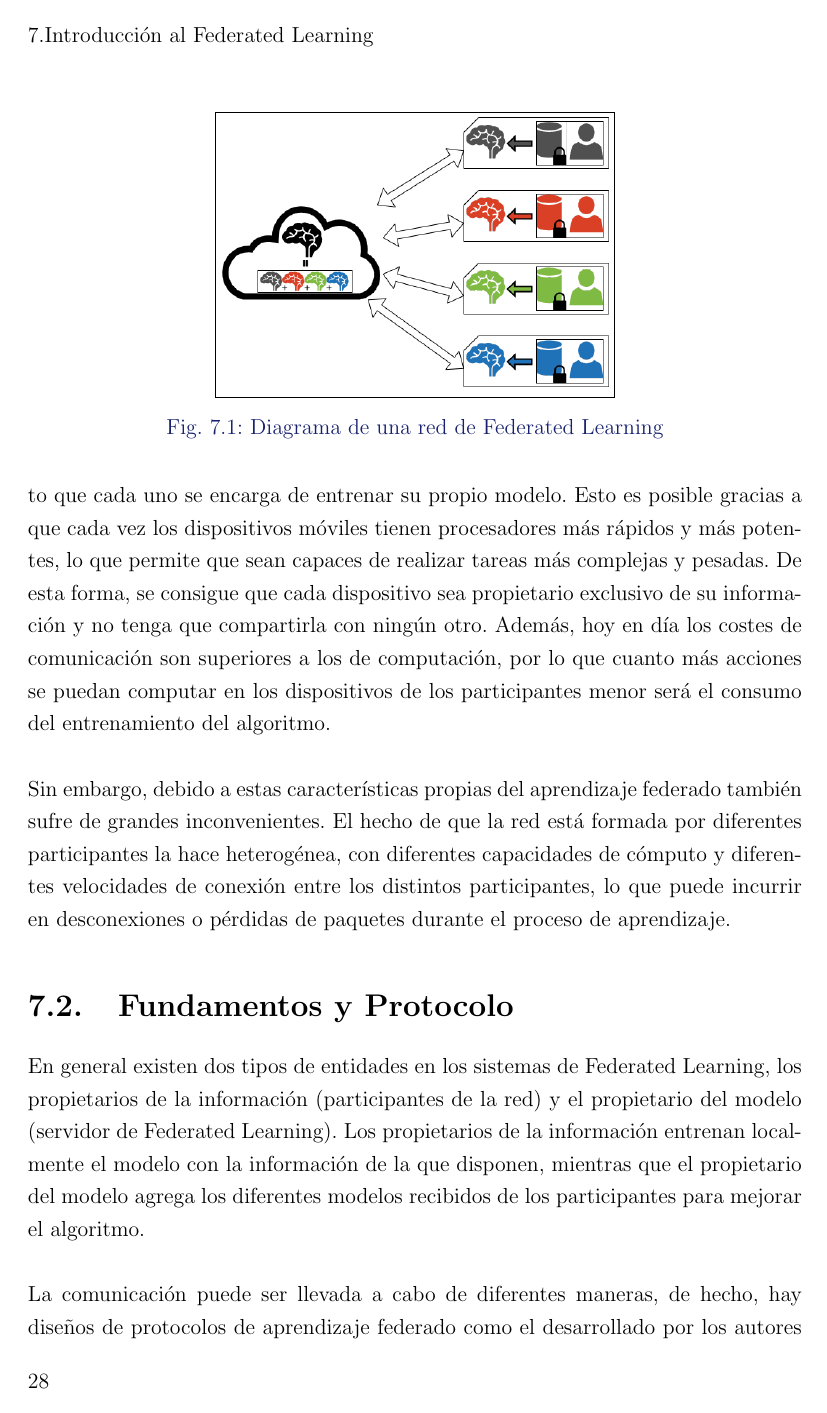
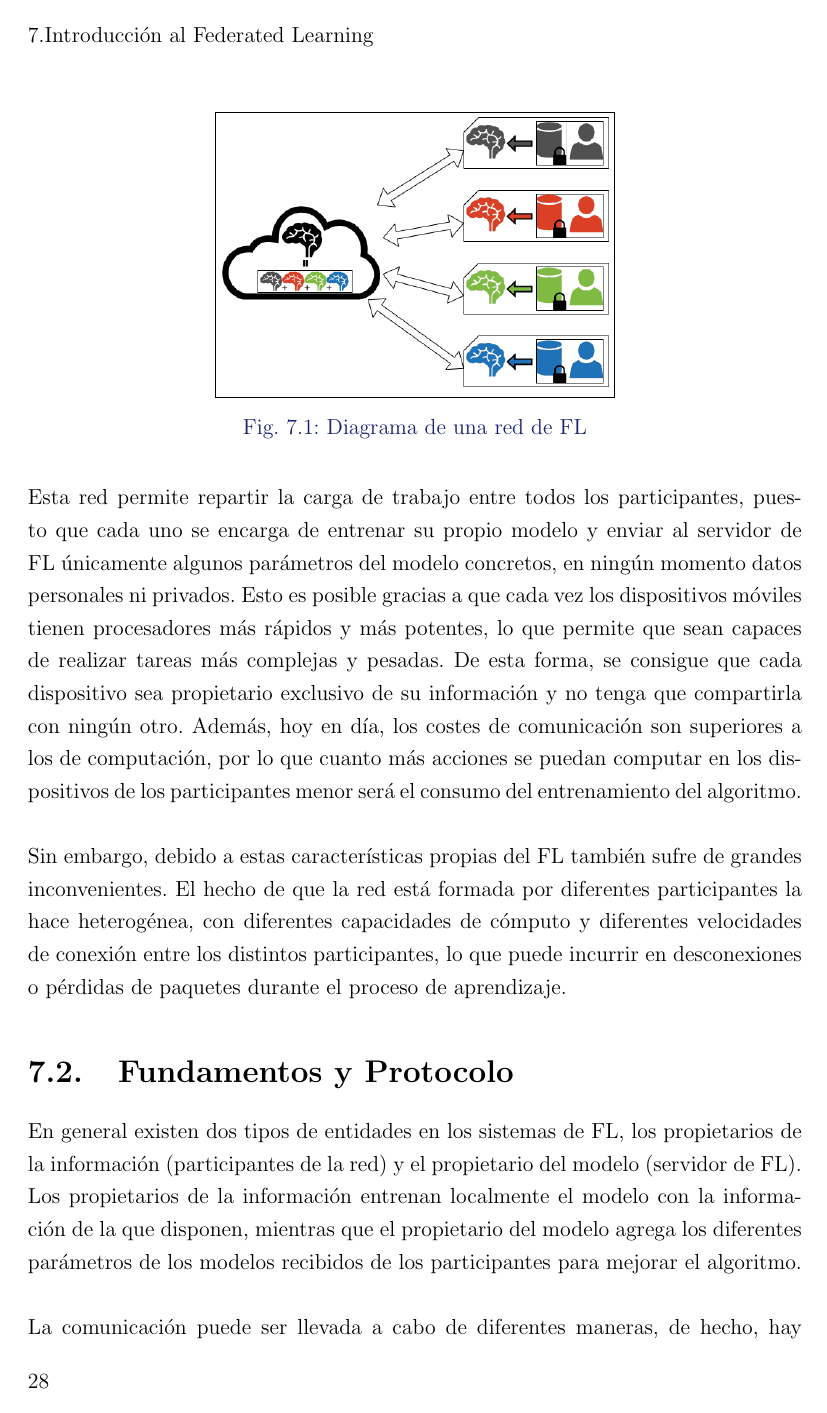
Before and after one commit to Ibaii99/PFG_MEMORIA, a LaTeX book (MAIN.tex, which reads Capitulos/7.IntroduccionFedLearn.tex): page 38 of 122. Compiled offline with pdfLaTeX; an older LaTeX class or package is replaced by its successor.

Commit message:
fix(): repasado

```diff
--- a/Capitulos/7.IntroduccionFedLearn.tex
+++ b/Capitulos/7.IntroduccionFedLearn.tex
@@ -10,18 +9,18 @@ Al contrario del aprendizaje automático convencional que reúne toda la informa
-\begin{figure}[thbp]
+Al contrario del ML convencional, que reúne toda la información en un mismo dispositivo, el FL busca entrenar un algoritmo en cada uno de los dispositivos que participen en la red, para luego combinarlos y conseguir un modelo de aprendizaje robusto. Los dispositivos que forman parte de esta red son denominados participantes y todos ellos forman la denominada como red de aprendizaje colaborativo. En esta red, todos aprenden de todos sin necesidad de compartir su información, consiguiendo mejorar la precisión y eficacia del algoritmo.
+\begin{figure}[H]
     \centering
     \fbox{\includegraphics[width=0.5\textwidth]{Figuras/FedLeaConcept.png}}
-    \caption{Diagrama de una red de Federated Learning}
+    \caption{Diagrama de una red de FL}
     \label{fig:FedLearArquitectura}
 \end{figure}
+Esta red permite repartir la carga de trabajo entre todos los participantes, puesto que cada uno se encarga de entrenar su propio modelo y enviar al servidor de FL únicamente algunos parámetros del modelo concretos, en ningún momento datos personales ni privados. Esto es posible gracias a que cada vez los dispositivos móviles tienen procesadores más rápidos y más potentes, lo que permite que sean capaces de realizar tareas más complejas y pesadas. De esta forma, se consigue que cada dispositivo sea propietario exclusivo de su información y no tenga que compartirla con ningún otro. Además, hoy en día, los costes de comunicación son superiores a los de computación, por lo que cuanto más acciones se puedan computar en los dispositivos de los participantes menor será el consumo del entrenamiento del algoritmo.
 \\ \\
-Esta red permite repartir la carga de trabajo entre todos los participantes, puesto que cada uno se encarga de entrenar su propio modelo. Esto es posible gracias a que cada vez los dispositivos móviles tienen procesadores más rápidos y más potentes, lo que permite que sean capaces de realizar tareas más complejas y pesadas. De esta forma, se consigue que cada dispositivo sea propietario exclusivo de su información y no tenga que compartirla con ningún otro. Además, hoy en día los costes de comunicación son superiores a los de computación, por lo que cuanto más acciones se puedan computar en los dispositivos de los participantes menor será el consumo del entrenamiento del algoritmo.
-\\ \\
-Sin embargo, debido a estas características propias del aprendizaje federado también sufre de grandes inconvenientes. El hecho de que la red está formada por diferentes participantes la hace heterogénea, con diferentes capacidades de cómputo y diferentes velocidades de conexión entre los distintos participantes, lo que puede incurrir en desconexiones o pérdidas de paquetes durante el proceso de aprendizaje.
+Sin embargo, debido a estas características propias del FL también sufre de grandes inconvenientes. El hecho de que la red está formada por diferentes participantes la hace heterogénea, con diferentes capacidades de cómputo y diferentes velocidades de conexión entre los distintos participantes, lo que puede incurrir en desconexiones o pérdidas de paquetes durante el proceso de aprendizaje.
 
 \section{Fundamentos y Protocolo}
-En general existen dos tipos de entidades en los sistemas de Federated Learning, los propietarios de la información (participantes de la red) y el propietario del modelo (servidor de Federated Learning). Los propietarios de la información entrenan localmente el modelo con la información de la que disponen, mientras que el propietario del modelo agrega los diferentes modelos recibidos de los participantes para mejorar el algoritmo.
+En general existen dos tipos de entidades en los sistemas de FL, los propietarios de la información (participantes de la red) y el propietario del modelo (servidor de FL). Los propietarios de la información entrenan localmente el modelo con la información de la que disponen, mientras que el propietario del modelo agrega los diferentes parámetros de los modelos recibidos de los participantes para mejorar el algoritmo.
 \\ \\
-La comunicación puede ser llevada a cabo de diferentes maneras, de hecho, hay diseños de protocolos de aprendizaje federado como el desarrollado por los autores del trabajo \autocite{bonawitzFederatedLearningScale2019}, que lo dividen en 3 fases:
+La comunicación puede ser llevada a cabo de diferentes maneras, de hecho, hay diseños de protocolos de FL como el desarrollado por los autores del trabajo \autocite{bonawitzFederatedLearningScale2019}, que lo dividen en 3 fases:
 
 \begin{itemize}
     \item Selección de los participantes: El servidor elige un grupo de dispositivos conectados para participar en la red.
```
Also changed, not shown: Capitulos/7.IntroduccionFedLearn.tex (19 more changed lines).
